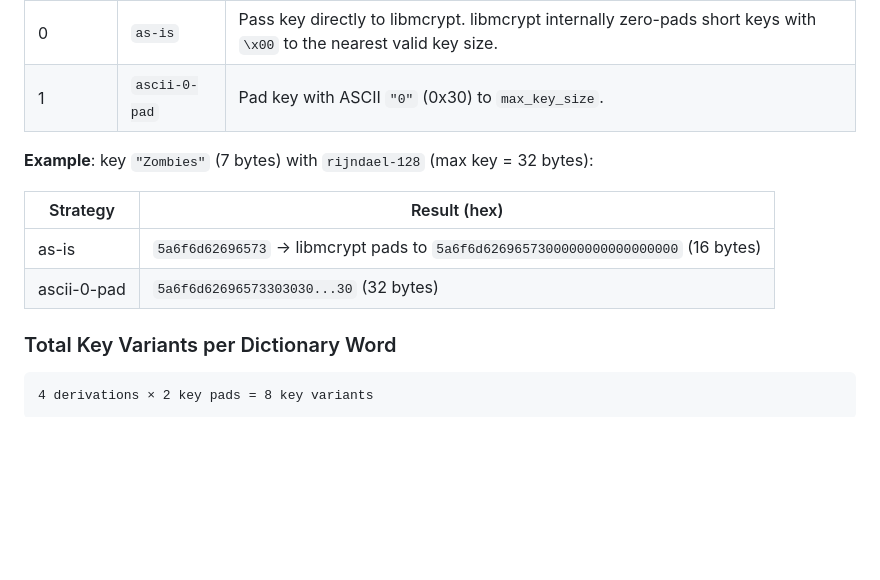
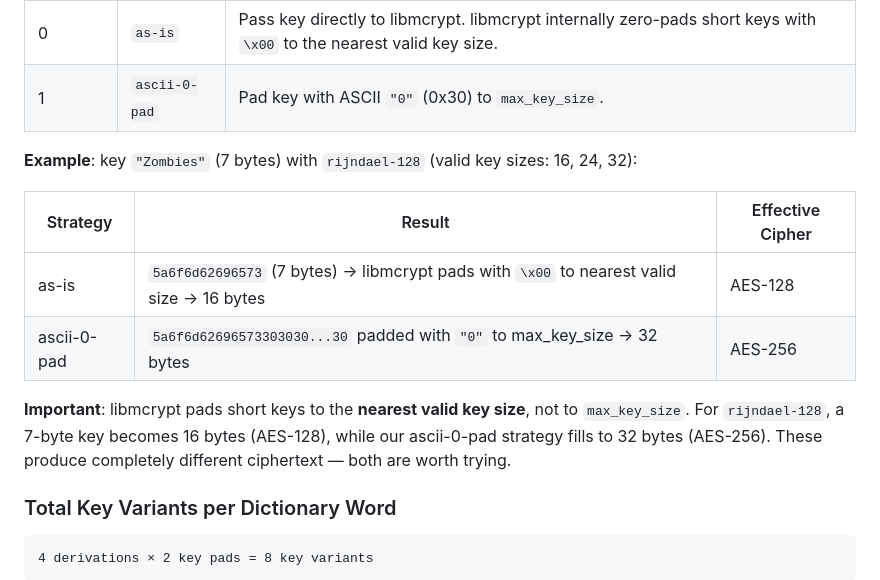
Before and after one commit to landoncrabtree/ephemeral-enhancement, a Markdown page: docs/MCRYPT.md, the part around the change. Rendered like a GitHub page; blank space fills up the shorter version.

Commit message:
Fix MCRYPT.md: clarify libmcrypt pads to nearest valid key size, not max
Co-authored-by: Copilot <223556219+Copilot@users.noreply.github.com>

```diff
--- a/docs/MCRYPT.md
+++ b/docs/MCRYPT.md
@@ -105,12 +105,14 @@ After truncation, one of 2 padding strategies is applied:
 | 0 | `as-is` | Pass key directly to libmcrypt. libmcrypt internally zero-pads short keys with `\x00` to the nearest valid key size. |
 | 1 | `ascii-0-pad` | Pad key with ASCII `"0"` (0x30) to `max_key_size`. |
 
-**Example**: key `"Zombies"` (7 bytes) with `rijndael-128` (max key = 32 bytes):
+**Example**: key `"Zombies"` (7 bytes) with `rijndael-128` (valid key sizes: 16, 24, 32):
 
-| Strategy | Result (hex) |
-|---|---|
-| as-is | `5a6f6d62696573` → libmcrypt pads to `5a6f6d6269657300000000000000000` (16 bytes) |
-| ascii-0-pad | `5a6f6d62696573303030...30` (32 bytes) |
+| Strategy | Result | Effective Cipher |
+|---|---|---|
+| as-is | `5a6f6d62696573` (7 bytes) → libmcrypt pads with `\x00` to nearest valid size → 16 bytes | AES-128 |
+| ascii-0-pad | `5a6f6d62696573303030...30` padded with `"0"` to max_key_size → 32 bytes | AES-256 |
+
+**Important**: libmcrypt pads short keys to the **nearest valid key size**, not to `max_key_size`. For `rijndael-128`, a 7-byte key becomes 16 bytes (AES-128), while our ascii-0-pad strategy fills to 32 bytes (AES-256). These produce completely different ciphertext — both are worth trying.
 
 ### Total Key Variants per Dictionary Word
 
```
